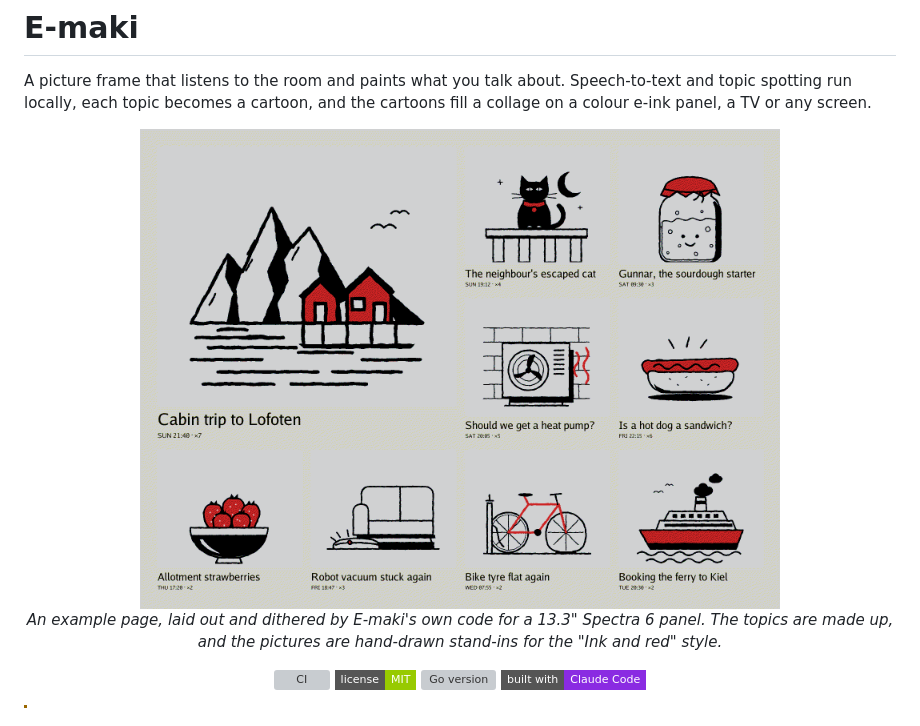
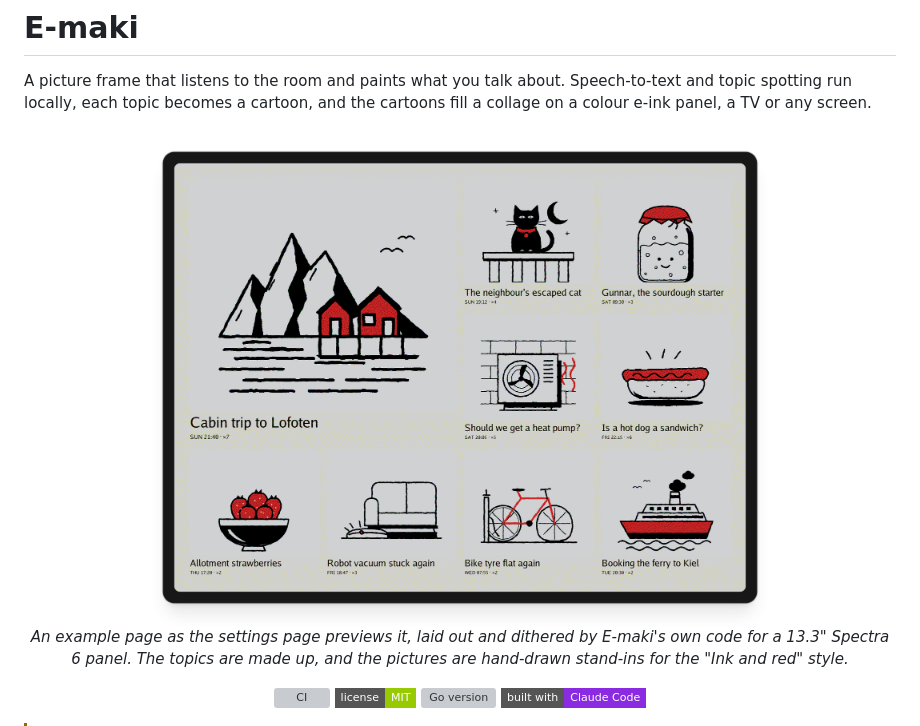
Before and after one commit to Strandgaard96/E-maki, a Markdown page: README.md, the part around the change. GitHub-like rendering; pictures changed too: docs/collage-example.png; badges without logos; grey boxes are pictures that could not be loaded.

Commit message:
Show the README example inside the settings page frame (#10)
* Redraw the README frame example in the Ink and red style

The example page now comes out of the same code as the settings page
preview: collage.Render with the real caption format ("SUN 21:40 · ×7"),
then panel.Dither. The nine tile pictures are hand-drawn ink-and-red
stand-ins, not AI output.

Co-Authored-By: Claude Opus 5.5 <noreply@anthropic.com>
Claude-Session: https://claude.ai/code/session_01CPYJmcczwKgqjezacCdLTg

* Show the README example inside the settings page frame

The picture is now a screenshot of the same page in the Frame tab's
bezel, using the app's built CSS and markup, so it looks the way the
settings page shows it.

Co-Authored-By: Claude Opus 5.5 <noreply@anthropic.com>
Claude-Session: https://claude.ai/code/session_01CPYJmcczwKgqjezacCdLTg

---------

Co-authored-by: Claude <noreply@anthropic.com>

```diff
--- a/README.md
+++ b/README.md
@@ -3,9 +3,9 @@ A picture frame that listens to the room and paints what you talk about. Speech-
 
 <p align="center">
   <img src="docs/collage-example.png" width="640"
-       alt="An E-maki page dithered to six e-ink colours, drawn as black ink with red accents: a big picture of red fishing cabins under steep mountains, captioned 'Cabin trip to Lofoten', surrounded by eight smaller drawings for topics like an escaped cat, a sourdough starter, a heat pump, a hot dog, a robot vacuum and a ferry">
+       alt="The settings page preview of an E-maki page, in its dark frame, dithered to six e-ink colours, drawn as black ink with red accents: a big picture of red fishing cabins under steep mountains, captioned 'Cabin trip to Lofoten', surrounded by eight smaller drawings for topics like an escaped cat, a sourdough starter, a heat pump, a hot dog, a robot vacuum and a ferry">
   <br>
-  <em>An example page, laid out and dithered by E-maki's own code for a 13.3" Spectra 6 panel. The topics are made up, and the pictures are hand-drawn stand-ins for the "Ink and red" style.</em>
+  <em>An example page as the settings page previews it, laid out and dithered by E-maki's own code for a 13.3" Spectra 6 panel. The topics are made up, and the pictures are hand-drawn stand-ins for the "Ink and red" style.</em>
 </p>
 
 <p align="center">
```
